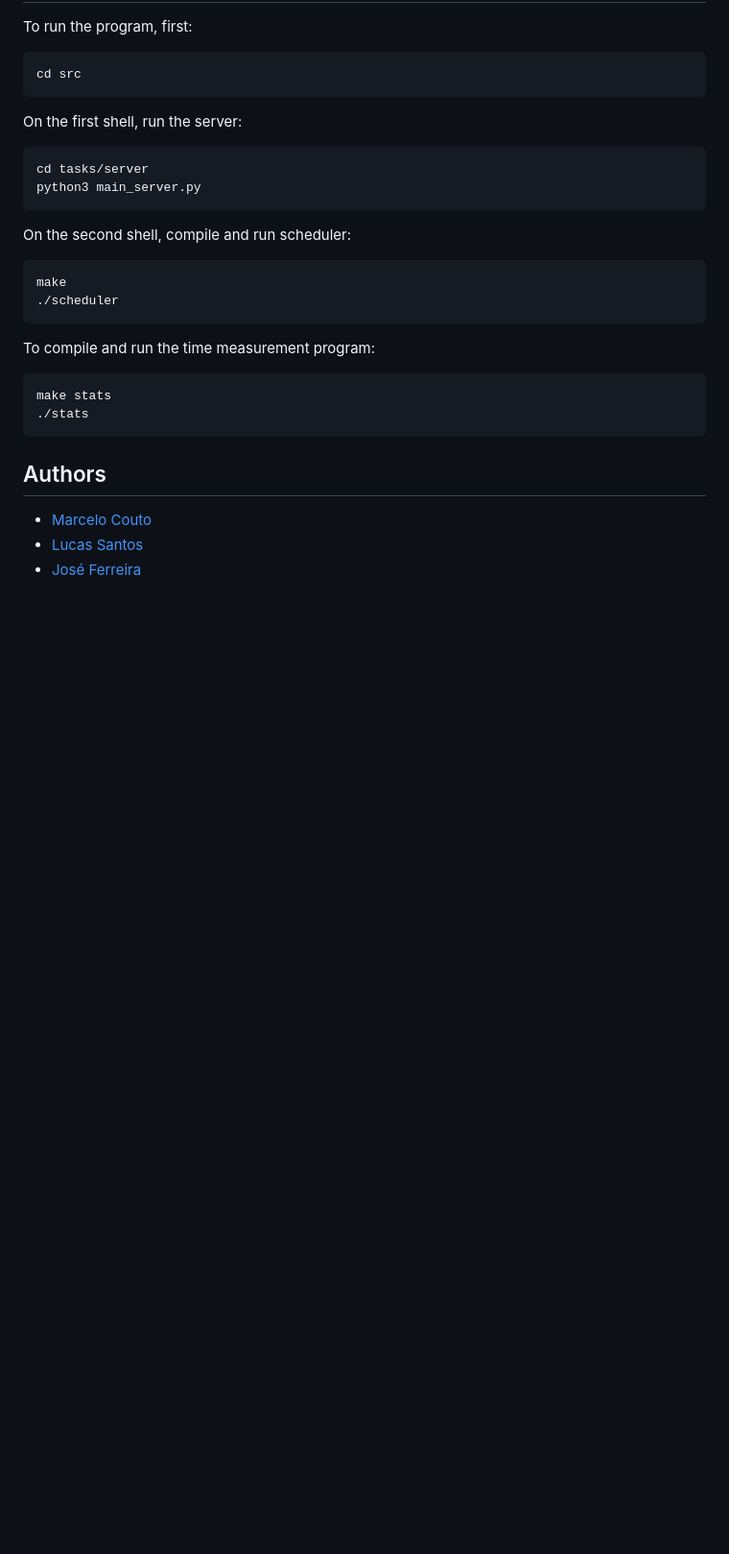
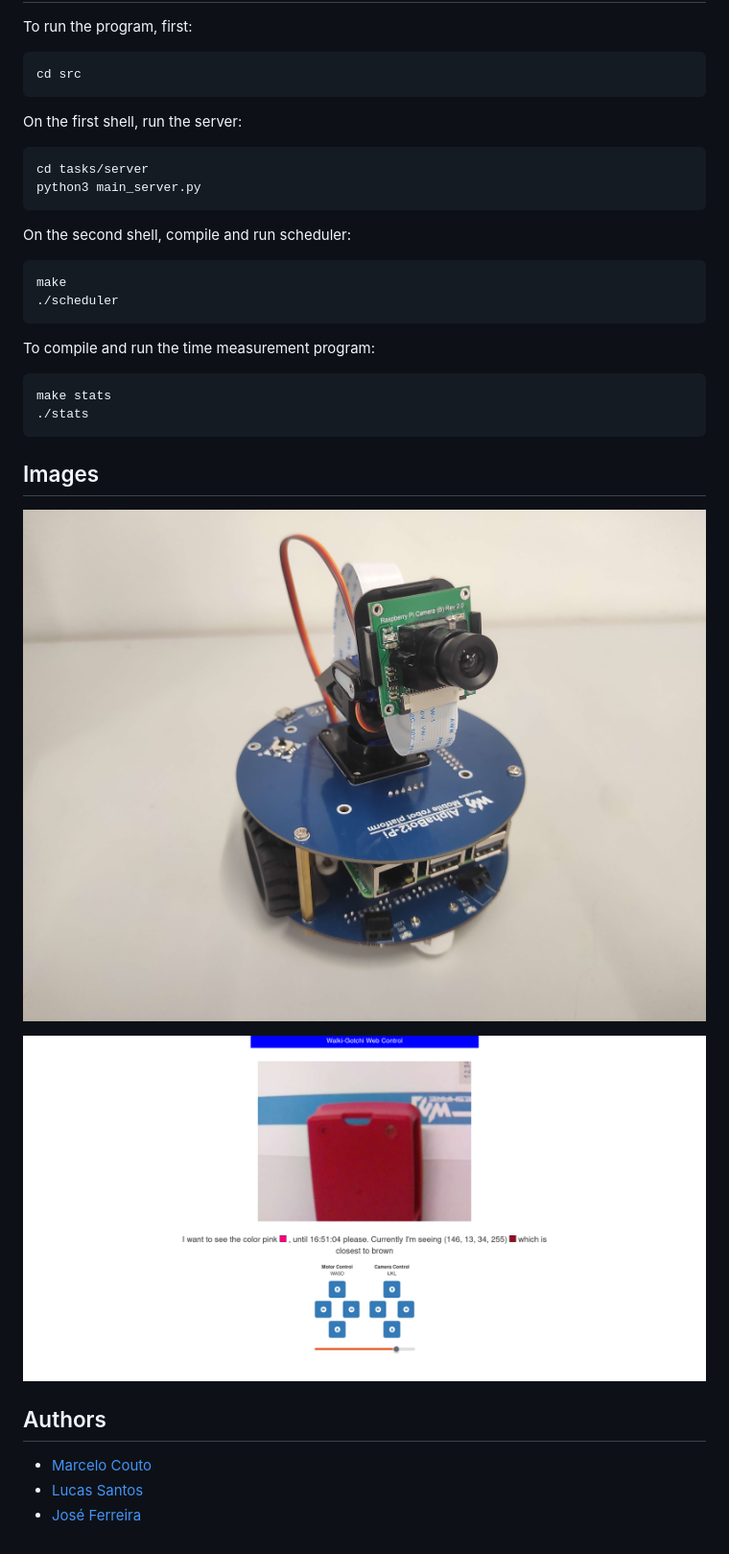
Before and after one commit to marhcouto/walki-gochi, a Markdown page: README.md, the part around the change. Shown: that part at 96% size. Rendered like a GitHub page; pictures changed too: img/robot.jpg (added), img/website.png (added); blank space fills up the shorter version.

Commit message:
added images

````diff
--- a/README.md
+++ b/README.md
@@ -30,6 +30,12 @@ make stats
 ./stats
 ```
 
+## Images
+
+![Robot](./img/robot.jpg)
+
+![Website](./img/website.png)
+
 ## Authors
 
 - [Marcelo Couto](https://github.com/marhcouto/)
````
